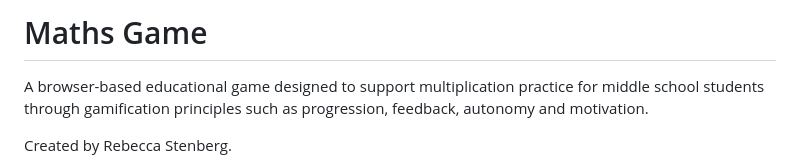
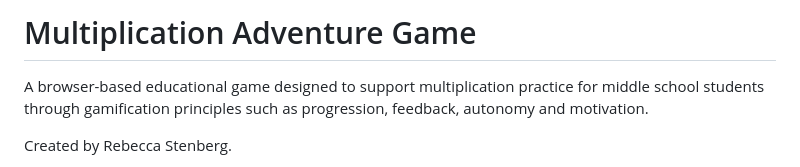
Before and after one commit to rjstenberg/maths_game, a Markdown page: README.md, the part around the change. GitHub-like rendering.

```diff
--- a/README.md
+++ b/README.md
@@ -1,4 +1,4 @@
-# Maths Game
+# Multiplication Adventure Game
 A browser-based educational game designed to support multiplication practice
 for middle school students through gamification principles such as progression,
 feedback, autonomy and motivation.
```
